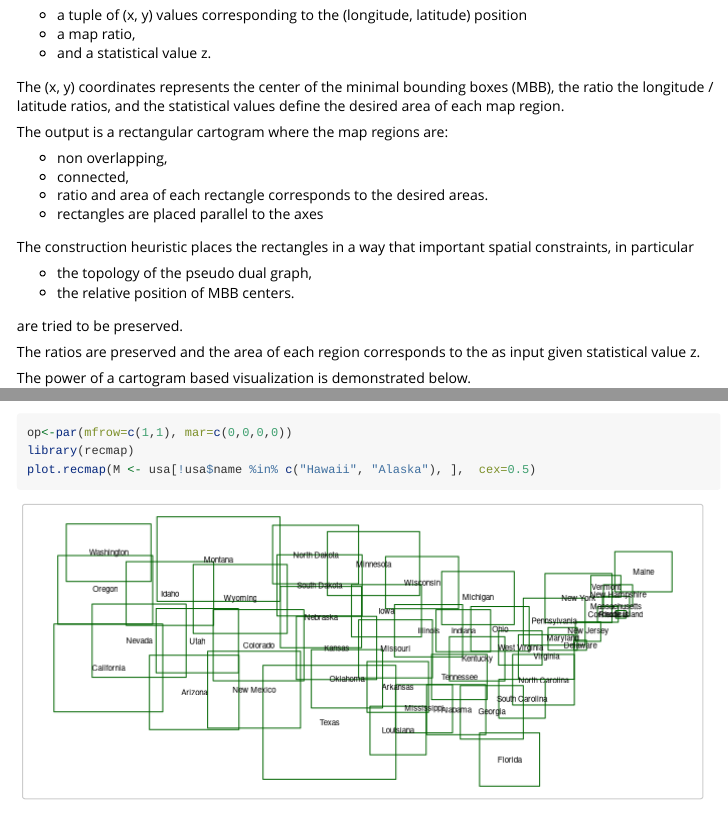
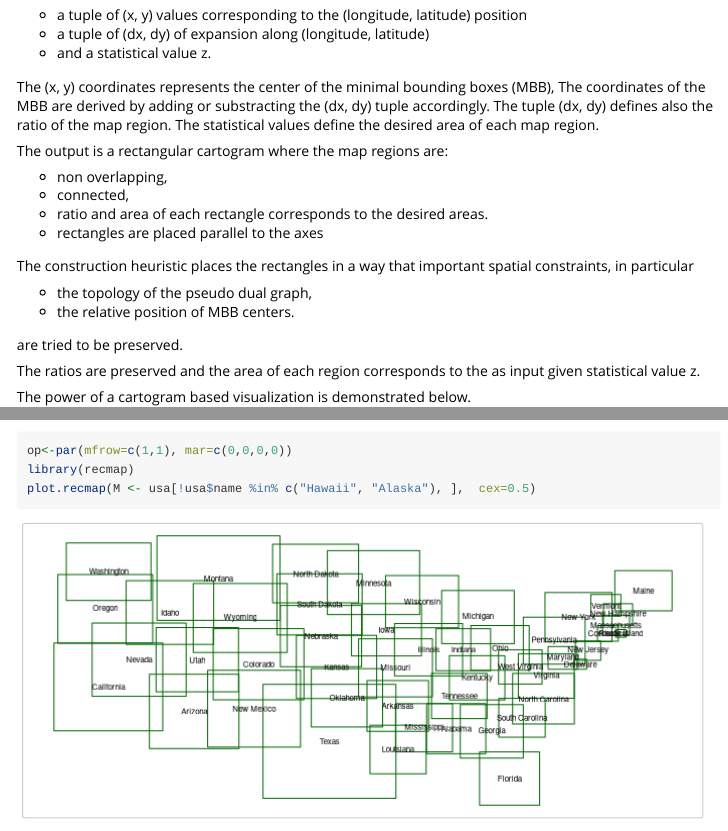
Before and after one commit to cpanse/recmap, an R Markdown document (vignettes/recmap.Rmd): the page in a window 1100 px wide, from 320 px down, and a second part further down, joined at a grey line. Rendered offline with R 4.5, knitr and Pandoc, with nearby package versions; some code elsewhere in the file could not run offline; a font, style sheet, LaTeX package, included part or bibliography that could not be used is replaced or left out.

Commit message:
cosmetics

```diff
--- a/vignettes/recmap.Rmd
+++ b/vignettes/recmap.Rmd
@@ -22,13 +20,13 @@ The input consist of a map represented by overlapping rectangles.
 Furthermore the algorithm reqires as input for each map region:
 
 - a tuple of (x, y) values corresponding to the (longitude, latitude) position
-- a map ratio,
+- a tuple of (dx, dy) of expansion along (longitude, latitude)
 - and a statistical value z.
 
 The (x, y) coordinates represents the center of the minimal bounding boxes (MBB),
-the ratio the longitude / latitude
-ratios, and the  statistical values define the desired
-area of each map region.
+The coordinates of the MBB are derived by adding or substracting the (dx, dy)
+tuple accordingly. The tuple (dx, dy) defines also the ratio of the map region.
+The statistical values define the desired area of each map region.
 
 The output is a rectangular cartogram where the map regions are:
 
```
Also changed, not shown: vignettes/recmap.Rmd (4 more changed lines), 1 other file.
